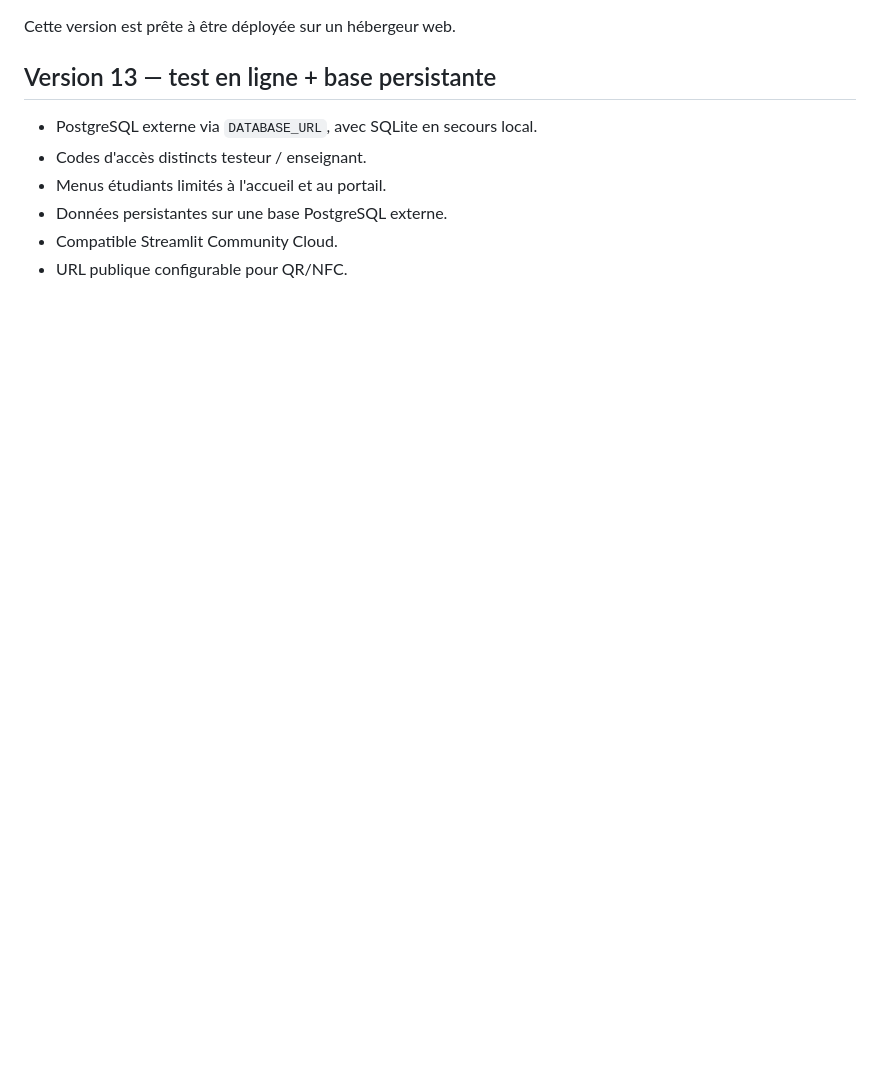
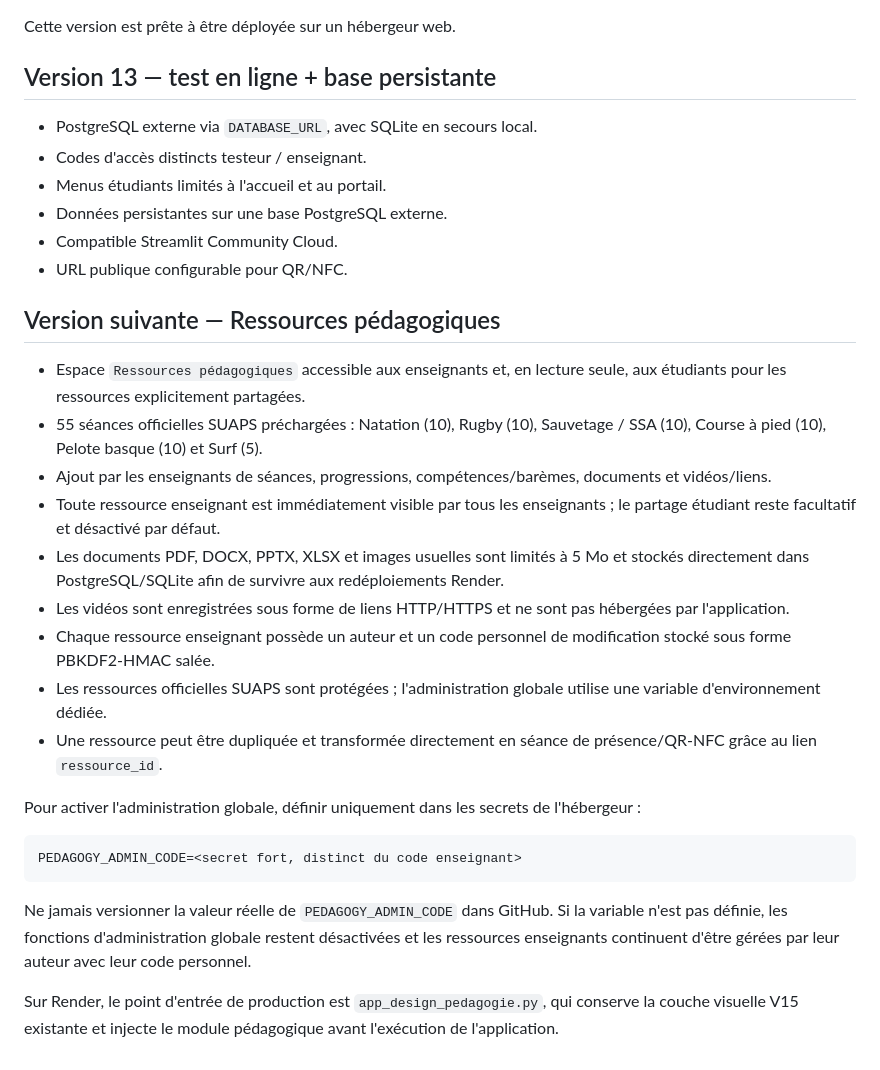
Before and after one commit to sebfreeze/Suaps-uppa-v13, a Markdown page: README.md, the part around the change. Drawn GitHub-style; blank space fills up the shorter version.

Commit message:
docs: document pedagogical resources rollout

````diff
--- a/README.md
+++ b/README.md
@@ -177,3 +177,25 @@ Cette version est prête à être déployée sur un hébergeur web.
 - Données persistantes sur une base PostgreSQL externe.
 - Compatible Streamlit Community Cloud.
 - URL publique configurable pour QR/NFC.
+
+## Version suivante — Ressources pédagogiques
+
+- Espace `Ressources pédagogiques` accessible aux enseignants et, en lecture seule, aux étudiants pour les ressources explicitement partagées.
+- 55 séances officielles SUAPS préchargées : Natation (10), Rugby (10), Sauvetage / SSA (10), Course à pied (10), Pelote basque (10) et Surf (5).
+- Ajout par les enseignants de séances, progressions, compétences/barèmes, documents et vidéos/liens.
+- Toute ressource enseignant est immédiatement visible par tous les enseignants ; le partage étudiant reste facultatif et désactivé par défaut.
+- Les documents PDF, DOCX, PPTX, XLSX et images usuelles sont limités à 5 Mo et stockés directement dans PostgreSQL/SQLite afin de survivre aux redéploiements Render.
+- Les vidéos sont enregistrées sous forme de liens HTTP/HTTPS et ne sont pas hébergées par l'application.
+- Chaque ressource enseignant possède un auteur et un code personnel de modification stocké sous forme PBKDF2-HMAC salée.
+- Les ressources officielles SUAPS sont protégées ; l'administration globale utilise une variable d'environnement dédiée.
+- Une ressource peut être dupliquée et transformée directement en séance de présence/QR-NFC grâce au lien `ressource_id`.
+
+Pour activer l'administration globale, définir uniquement dans les secrets de l'hébergeur :
+
+```text
+PEDAGOGY_ADMIN_CODE=<secret fort, distinct du code enseignant>
+```
+
+Ne jamais versionner la valeur réelle de `PEDAGOGY_ADMIN_CODE` dans GitHub. Si la variable n'est pas définie, les fonctions d'administration globale restent désactivées et les ressources enseignants continuent d'être gérées par leur auteur avec leur code personnel.
+
+Sur Render, le point d'entrée de production est `app_design_pedagogie.py`, qui conserve la couche visuelle V15 existante et injecte le module pédagogique avant l'exécution de l'application.
````
